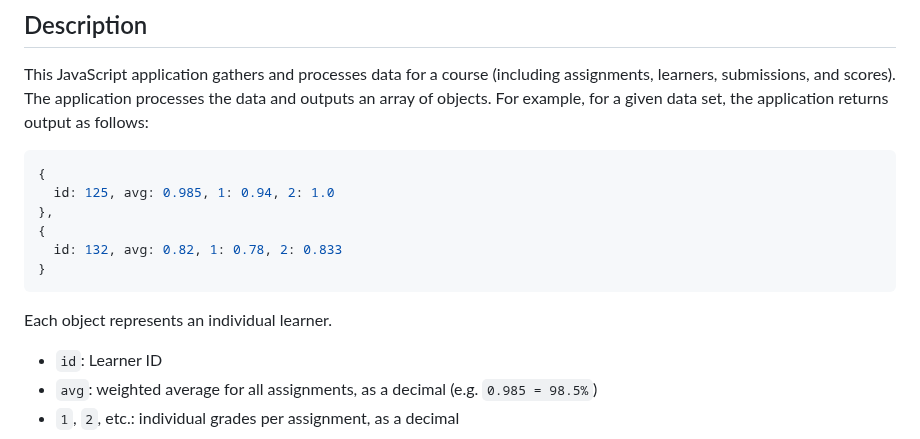
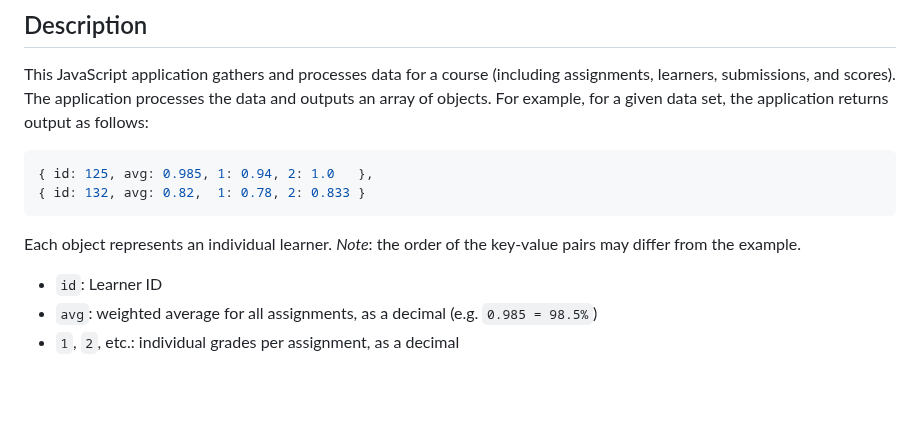
Before and after one commit to rtillies/ps-javascript-sba, a Markdown page: README.md, the part around the change. GitHub-like rendering; blank space fills up the shorter version.

Commit message:
Revise output

````diff
--- a/README.md
+++ b/README.md
@@ -7,15 +7,11 @@
 This JavaScript application gathers and processes data for a course (including assignments, learners, submissions, and scores). The application processes the data and outputs an array of objects. For example, for a given data set, the application returns output as follows:
 
 ```javascript
-{
-  id: 125, avg: 0.985, 1: 0.94, 2: 1.0
-},
-{
-  id: 132, avg: 0.82, 1: 0.78, 2: 0.833
-}
+{ id: 125, avg: 0.985, 1: 0.94, 2: 1.0   },
+{ id: 132, avg: 0.82,  1: 0.78, 2: 0.833 }
 ```
 
-Each object represents an individual learner.
+Each object represents an individual learner. *Note*: the order of the key-value pairs may differ from the example.
 * `id`: Learner ID
 * `avg`: weighted average for all assignments, as a decimal (e.g. `0.985 = 98.5%`)
 * `1`, `2`, etc.: individual grades per assignment, as a decimal
````
